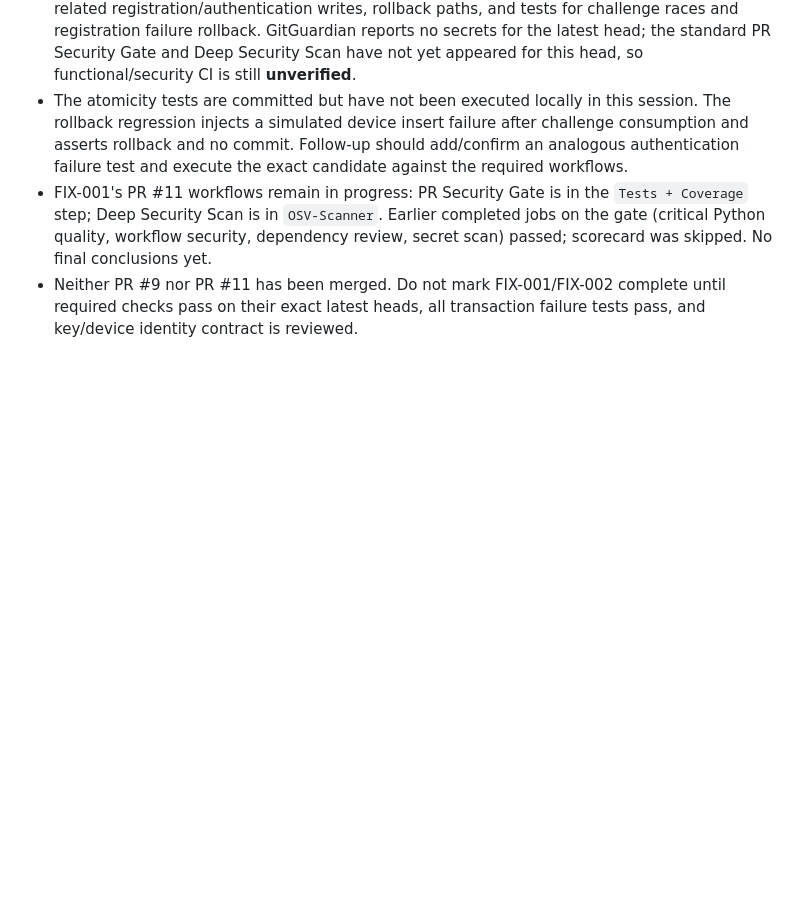
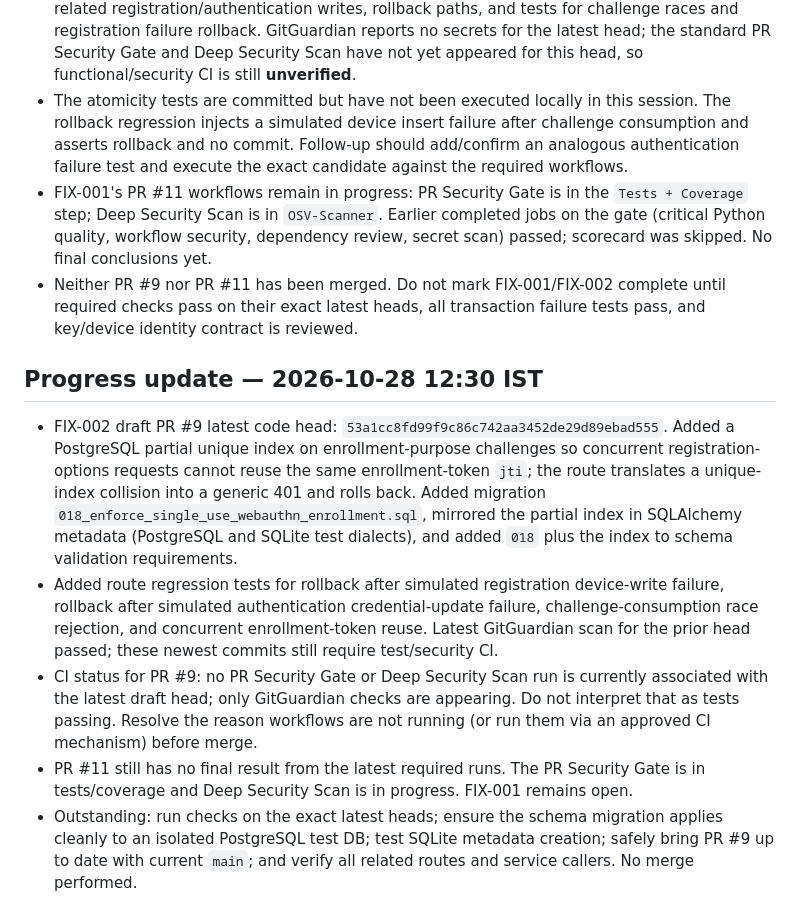
Before and after one commit to Veeresh-11/Meika_Secure, a Markdown page: docs/security/2026-10-28-findings-and-12-hour-plan.md, the part around the change. Drawn GitHub-style; blank space fills up the shorter version.

Commit message:
docs(security): track enrollment replay and test coverage fixes

```diff
--- a/docs/security/2026-10-28-findings-and-12-hour-plan.md
+++ b/docs/security/2026-10-28-findings-and-12-hour-plan.md
@@ -114,3 +114,12 @@ Verify exact test paths and database DSNs before use. Never point reset/bootstra
 - The atomicity tests are committed but have not been executed locally in this session. The rollback regression injects a simulated device insert failure after challenge consumption and asserts rollback and no commit. Follow-up should add/confirm an analogous authentication failure test and execute the exact candidate against the required workflows.
 - FIX-001's PR #11 workflows remain in progress: PR Security Gate is in the `Tests + Coverage` step; Deep Security Scan is in `OSV-Scanner`. Earlier completed jobs on the gate (critical Python quality, workflow security, dependency review, secret scan) passed; scorecard was skipped. No final conclusions yet.
 - Neither PR #9 nor PR #11 has been merged. Do not mark FIX-001/FIX-002 complete until required checks pass on their exact latest heads, all transaction failure tests pass, and key/device identity contract is reviewed.
+
+
+## Progress update — 2026-10-28 12:30 IST
+
+- FIX-002 draft PR #9 latest code head: `53a1cc8fd99f9c86c742aa3452de29d89ebad555`. Added a PostgreSQL partial unique index on enrollment-purpose challenges so concurrent registration-options requests cannot reuse the same enrollment-token `jti`; the route translates a unique-index collision into a generic 401 and rolls back. Added migration `018_enforce_single_use_webauthn_enrollment.sql`, mirrored the partial index in SQLAlchemy metadata (PostgreSQL and SQLite test dialects), and added `018` plus the index to schema validation requirements.
+- Added route regression tests for rollback after simulated registration device-write failure, rollback after simulated authentication credential-update failure, challenge-consumption race rejection, and concurrent enrollment-token reuse. Latest GitGuardian scan for the prior head passed; these newest commits still require test/security CI.
+- CI status for PR #9: no PR Security Gate or Deep Security Scan run is currently associated with the latest draft head; only GitGuardian checks are appearing. Do not interpret that as tests passing. Resolve the reason workflows are not running (or run them via an approved CI mechanism) before merge.
+- PR #11 still has no final result from the latest required runs. The PR Security Gate is in tests/coverage and Deep Security Scan is in progress. FIX-001 remains open.
+- Outstanding: run checks on the exact latest heads; ensure the schema migration applies cleanly to an isolated PostgreSQL test DB; test SQLite metadata creation; safely bring PR #9 up to date with current `main`; and verify all related routes and service callers. No merge performed.
```
